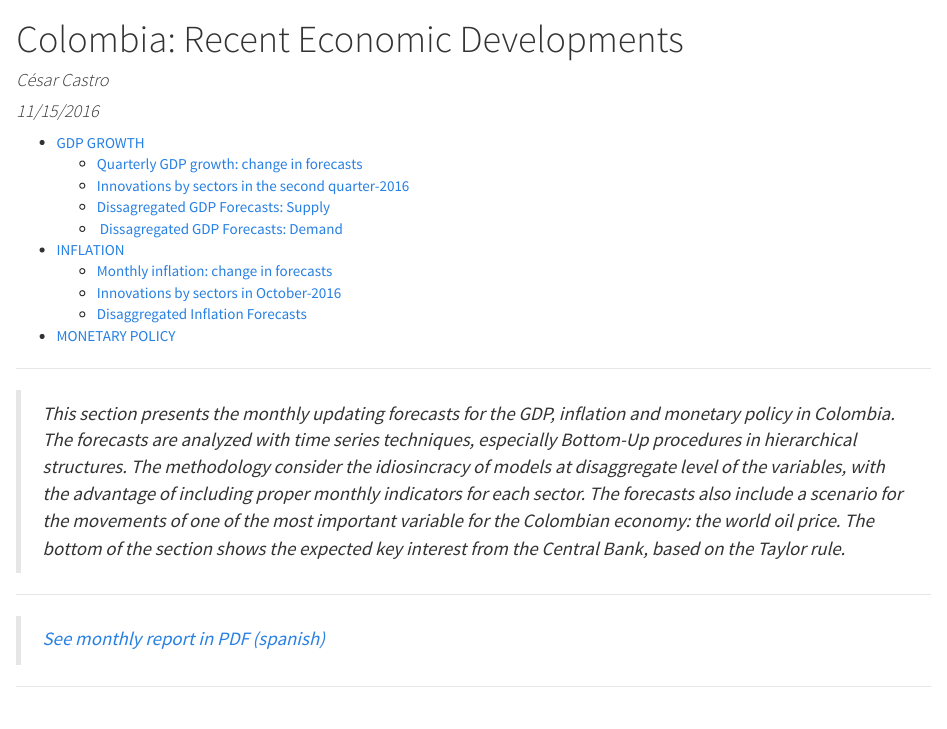
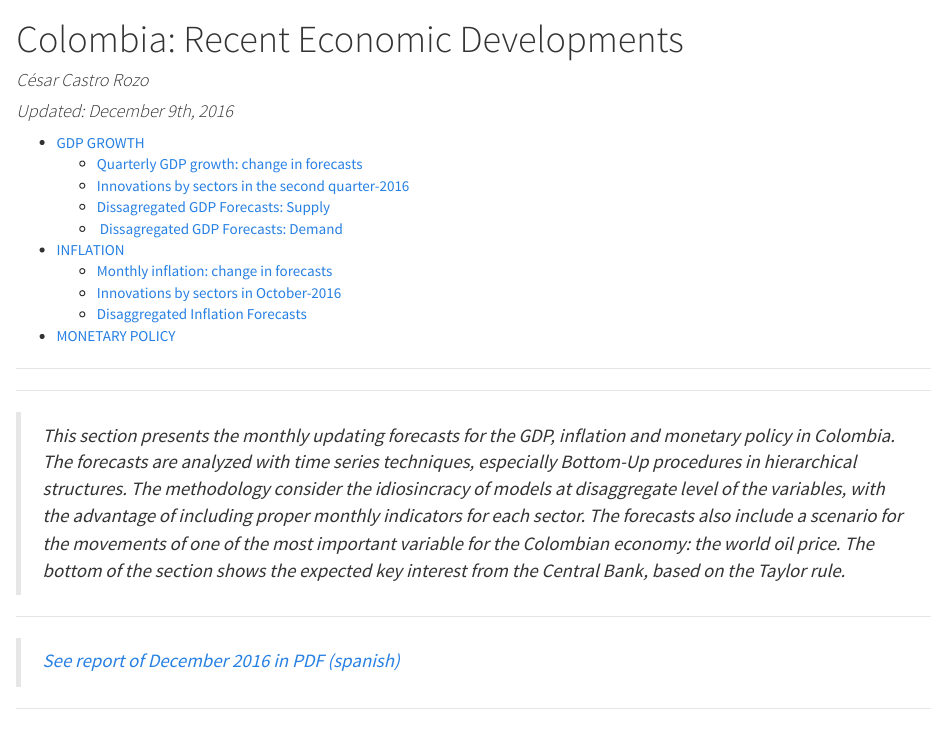
Before and after one commit to cecarozo/cesar.castro, an R Markdown document (Colombia.Rmd): the page in a window 1100 px wide, from its top. The pictures show the output file Colombia.html that the author committed with the source, opened offline.

Commit message:
December update

````diff
--- a/Colombia.Rmd
+++ b/Colombia.Rmd
@@ -1,9 +1,11 @@
 ---
 title: "Colombia: Recent Economic Developments"
-author: "César Castro"
-date: "11/15/2016"
+author: "César Castro Rozo"
+date: "Updated: December 9th, 2016"
 output: html_document
 ---
+
+****
 
 ```{r setup, include=FALSE}
 knitr::opts_chunk$set(echo = TRUE)
@@ -13,7 +15,7 @@ knitr::opts_chunk$set(echo = TRUE)
 > This section presents the monthly updating forecasts for the GDP, inflation and monetary policy in Colombia. The forecasts are analyzed with time series techniques, especially Bottom-Up procedures in hierarchical structures. The methodology consider the idiosincracy of models at disaggregate level of the variables, with the advantage of including proper monthly indicators for each sector. The forecasts also include a scenario for the movements of one of the most important variable for the Colombian economy: the world oil price. The bottom of the section shows the expected key interest from the Central Bank, based on the Taylor rule.
 
 ****
-> [See monthly report in PDF (spanish)](colombia.pdf)
+> [See report of December 2016 in PDF (spanish)](colombia.pdf)
 
 ****
 ```{r datac, echo=FALSE, warning=FALSE, results='hide', message=FALSE}
````
Also changed, not shown: Colombia.html, footer.html, Colombia.Rmd (2 more changed lines).
